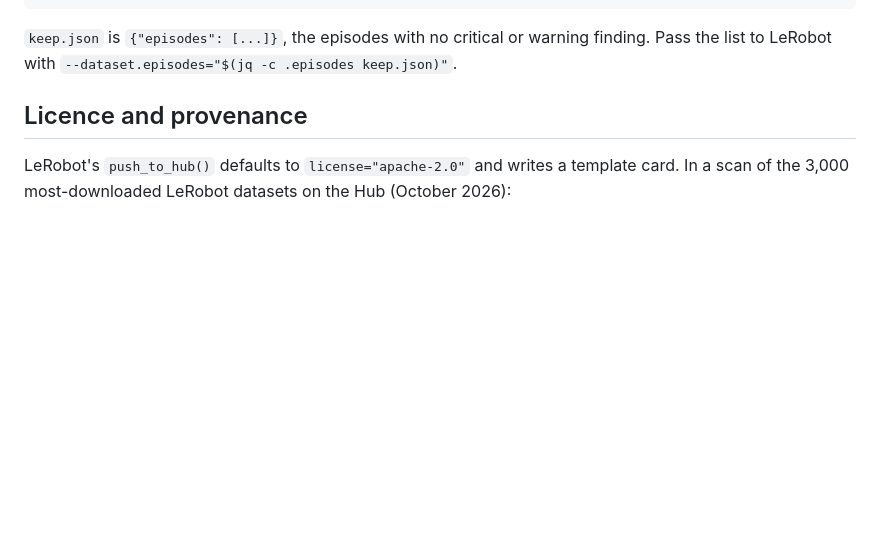
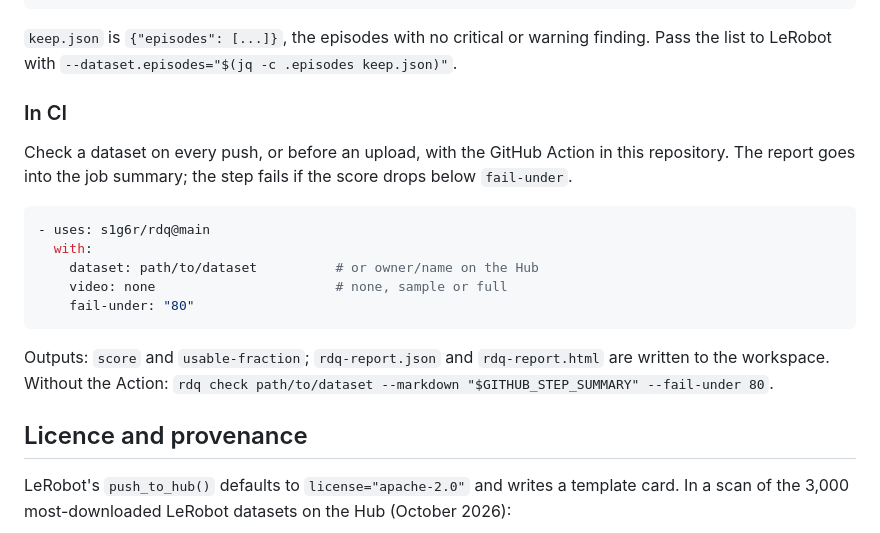
Before and after one commit to s1g6r/rdq, a Markdown page: README.md, the part around the change. Rendered like a GitHub page; blank space fills up the shorter version.

Commit message:
README: using rdq in CI

````diff
--- a/README.md
+++ b/README.md
@@ -25,6 +25,20 @@ rdq check-video deliveries/oct/ --by-folder --html video.html   # raw video: usa
 ```
 
 `keep.json` is `{"episodes": [...]}`, the episodes with no critical or warning finding. Pass the list to LeRobot with `--dataset.episodes="$(jq -c .episodes keep.json)"`.
+
+### In CI
+
+Check a dataset on every push, or before an upload, with the GitHub Action in this repository. The report goes into the job summary; the step fails if the score drops below `fail-under`.
+
+```yaml
+- uses: s1g6r/rdq@main
+  with:
+    dataset: path/to/dataset          # or owner/name on the Hub
+    video: none                       # none, sample or full
+    fail-under: "80"
+```
+
+Outputs: `score` and `usable-fraction`; `rdq-report.json` and `rdq-report.html` are written to the workspace. Without the Action: `rdq check path/to/dataset --markdown "$GITHUB_STEP_SUMMARY" --fail-under 80`.
 
 ## Licence and provenance
 
````
Also changed, not shown: CHANGELOG.md (+1 -0 lines).
